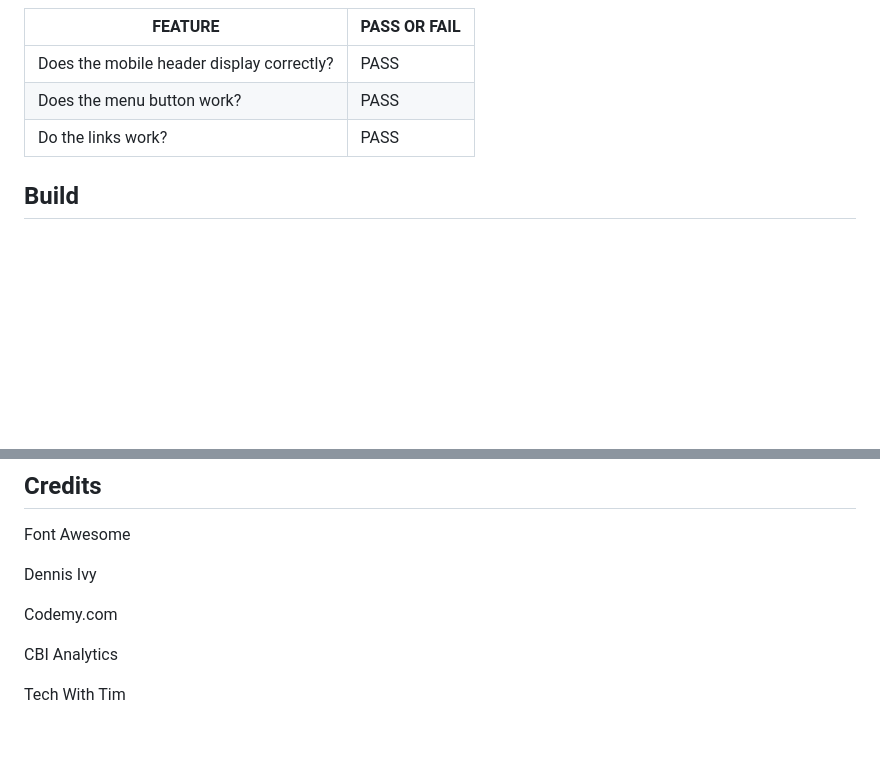
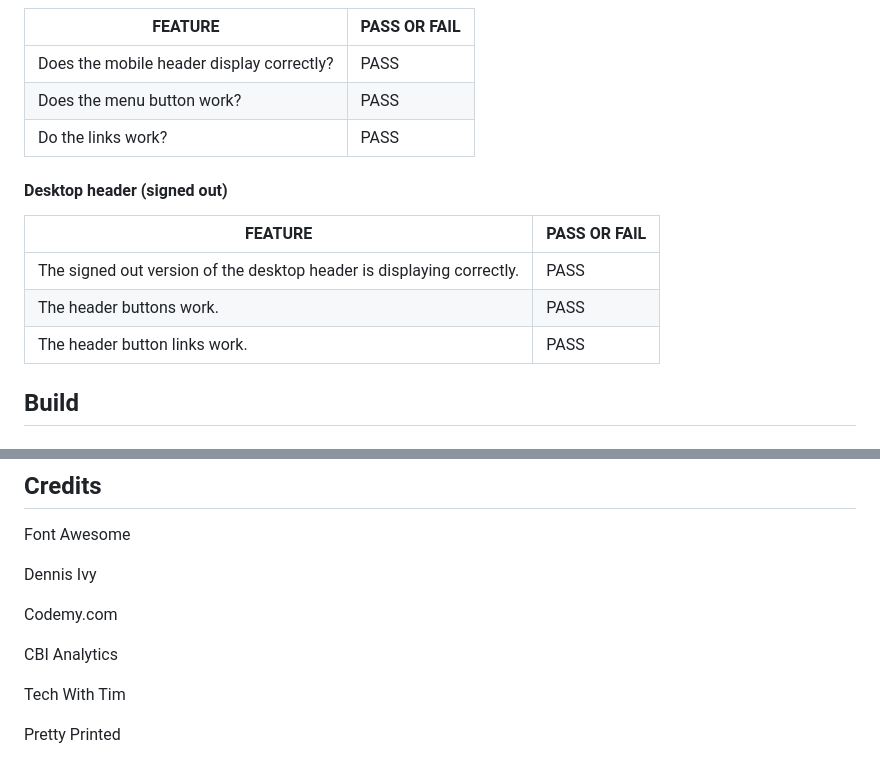
Before and after one commit to CatherineP37/Appointment-booker, a Markdown page: README.md, 2 parts joined by grey strips. GitHub-like rendering; blank space fills up the shorter version.

```diff
--- a/README.md
+++ b/README.md
@@ -143,6 +143,14 @@ These are some of the wireframes made for the project
 | Does the menu button work?                | PASS          |
 | Do the links work?                        | PASS          |
 
+ #### Desktop header (signed out)
+
+| FEATURE                                   | PASS OR FAIL  |
+|---------                                  |---------------|
+| The signed out version of the desktop header is displaying correctly. | PASS          |
+| The header buttons work.              | PASS          |
+| The header button links work.                     | PASS          |
+
 ## Build
 
 ## Deployment
@@ -158,3 +166,5 @@ Codemy.com
 CBI Analytics
 
 Tech With Tim
+
+Pretty Printed
```
